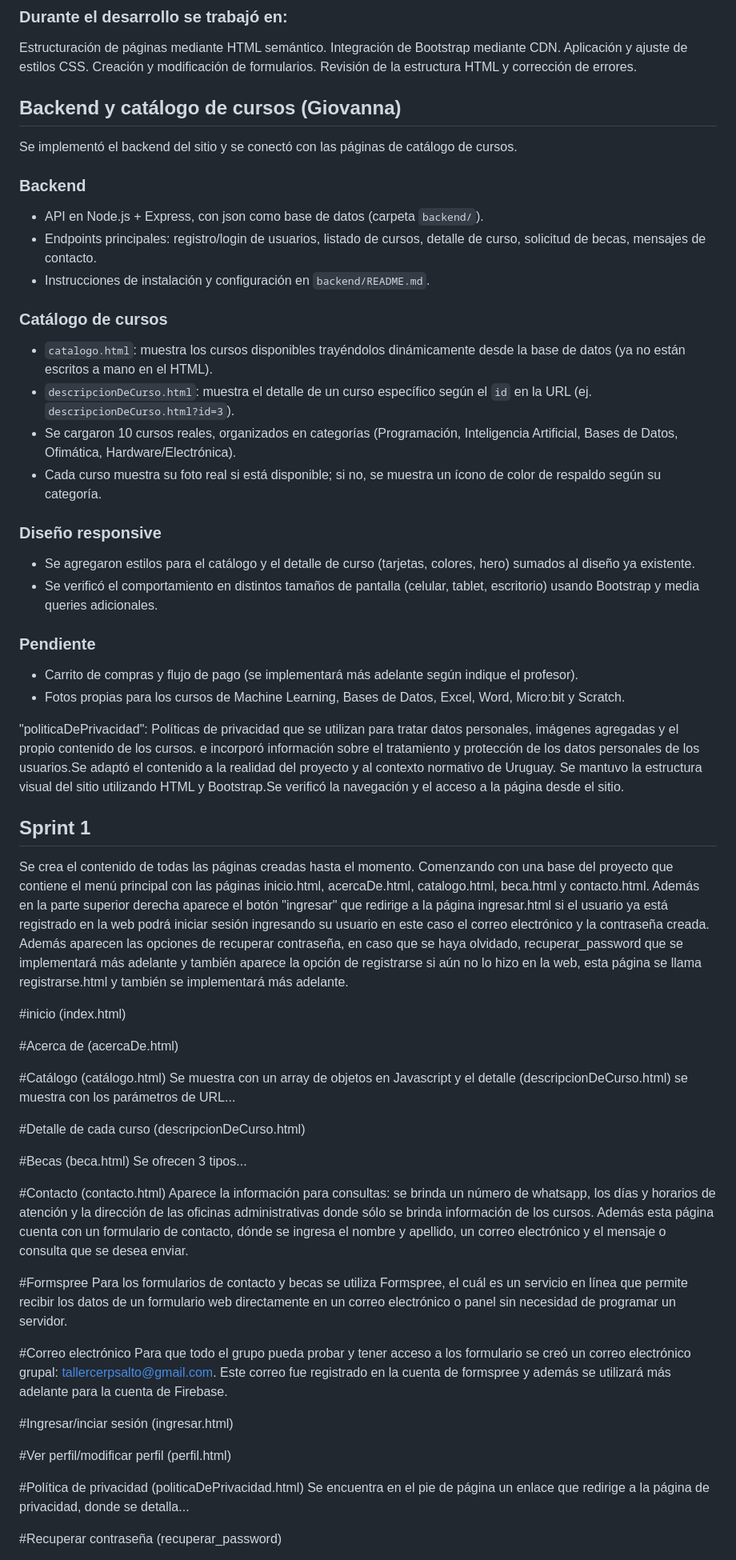
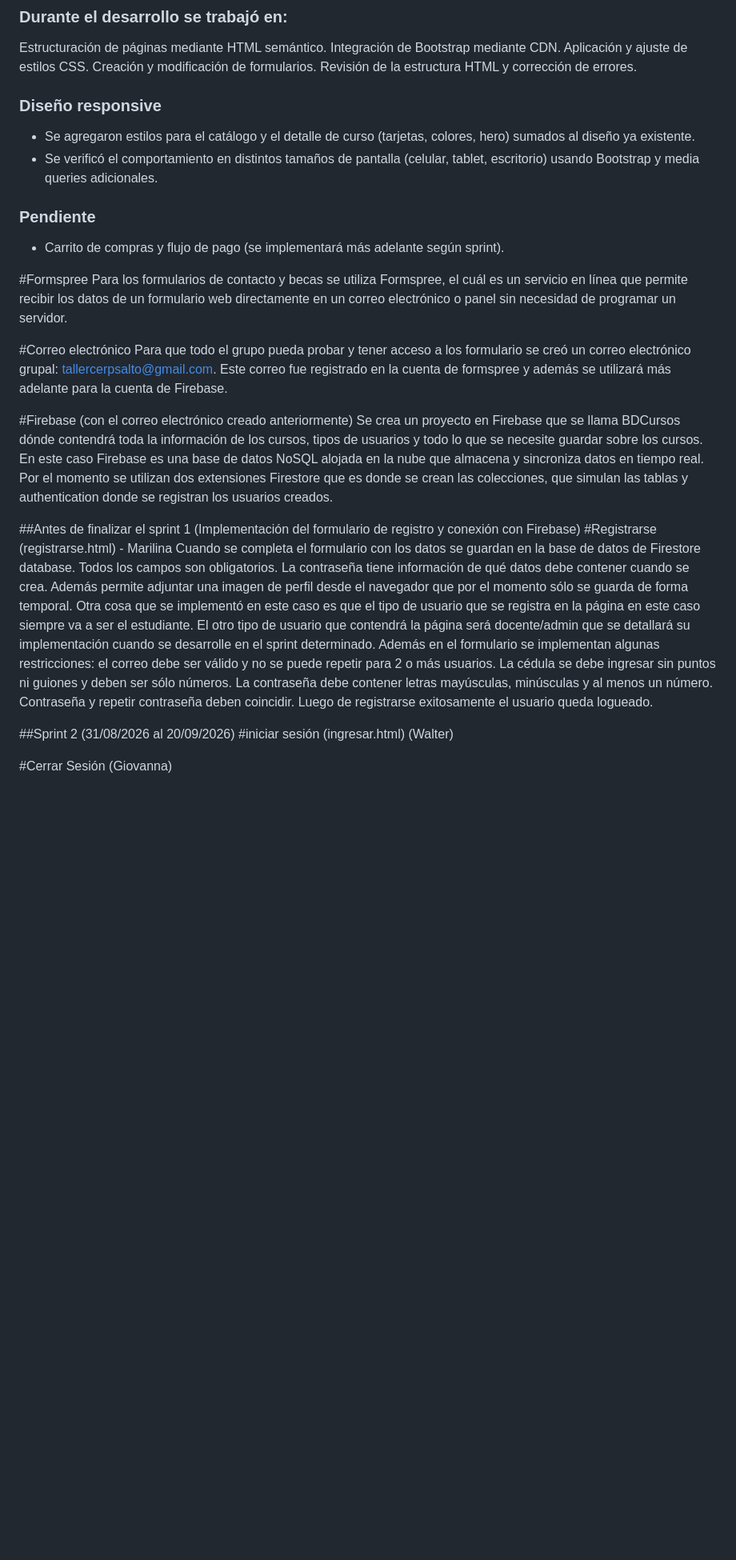
Before and after one commit to wnores/proyectoTIS, a Markdown page: README.md, the part around one of its changes. Shown at 80% size. GitHub-like rendering; blank space fills up the shorter version.

Commit message:
Update README.md
Se reordena el README y se agrega nueva información

```diff
--- a/README.md
+++ b/README.md
@@ -66,49 +62,12 @@ Aplicación y ajuste de estilos CSS.
 Creación y modificación de formularios.
 Revisión de la estructura HTML y corrección de errores.
 
- ## Backend y catálogo de cursos (Giovanna)
-
-Se implementó el backend del sitio y se conectó con las páginas de catálogo de cursos.
-
-### Backend
-- API en Node.js + Express, con json como base de datos (carpeta `backend/`).
-- Endpoints principales: registro/login de usuarios, listado de cursos, detalle de curso, solicitud de becas, mensajes de contacto.
-- Instrucciones de instalación y configuración en `backend/README.md`.
-
-### Catálogo de cursos
-- `catalogo.html`: muestra los cursos disponibles trayéndolos dinámicamente desde la base de datos (ya no están escritos a mano en el HTML).
-- `descripcionDeCurso.html`: muestra el detalle de un curso específico según el `id` en la URL (ej. `descripcionDeCurso.html?id=3`).
-- Se cargaron 10 cursos reales, organizados en categorías (Programación, Inteligencia Artificial, Bases de Datos, Ofimática, Hardware/Electrónica).
-- Cada curso muestra su foto real si está disponible; si no, se muestra un ícono de color de respaldo según su categoría.
-
 ### Diseño responsive
 - Se agregaron estilos para el catálogo y el detalle de curso (tarjetas, colores, hero) sumados al diseño ya existente.
 - Se verificó el comportamiento en distintos tamaños de pantalla (celular, tablet, escritorio) usando Bootstrap y media queries adicionales.
 
 ### Pendiente
-- Carrito de compras y flujo de pago (se implementará más adelante según indique el profesor).
-- Fotos propias para los cursos de Machine Learning, Bases de Datos, Excel, Word, Micro:bit y Scratch.
-
-"politicaDePrivacidad": Políticas de privacidad que se utilizan para tratar datos personales, imágenes agregadas y el propio contenido de los cursos. e incorporó información sobre el tratamiento y protección de los datos personales de los usuarios.Se adaptó el contenido a la realidad del proyecto y al contexto normativo de Uruguay. Se mantuvo la estructura visual del sitio utilizando HTML y Bootstrap.Se verificó la navegación y el acceso a la página desde el sitio.
-
-## Sprint 1
-Se crea el contenido de todas las páginas creadas hasta el momento.
-Comenzando con una base del proyecto que contiene el menú principal con las páginas inicio.html, acercaDe.html, catalogo.html, beca.html y contacto.html. Además en la parte superior derecha aparece el botón "ingresar" que redirige a la página ingresar.html si el usuario ya está registrado en la web podrá iniciar sesión ingresando su usuario en este caso el correo electrónico y la contraseña creada. Además aparecen las opciones de recuperar contraseña, en caso que se haya olvidado, recuperar_password que se implementará más adelante y también aparece la opción de registrarse si aún no lo hizo en la web, esta página se llama registrarse.html y también se implementará más adelante.
-
-#inicio (index.html)
-
-#Acerca de (acercaDe.html)
-
-#Catálogo (catálogo.html)
-Se muestra con un array de objetos en Javascript y el detalle (descripcionDeCurso.html) se muestra con los parámetros de URL...
-
-#Detalle de cada curso (descripcionDeCurso.html)
-
-#Becas (beca.html)
-Se ofrecen 3 tipos...
-
-#Contacto (contacto.html)
-Aparece la información para consultas: se brinda un número de whatsapp, los días y horarios de atención y la dirección de las oficinas administrativas donde sólo se brinda información de los cursos. Además esta página cuenta con un formulario de contacto, dónde se ingresa el nombre y apellido, un correo electrónico y el mensaje o consulta que se desea enviar.
+- Carrito de compras y flujo de pago (se implementará más adelante según sprint).
 
 #Formspree
 Para los formularios de contacto y becas se utiliza Formspree, el cuál es un servicio en línea que permite recibir los datos de un formulario web directamente en un correo electrónico o panel sin necesidad de programar un servidor.
@@ -117,12 +76,16 @@ Para los formularios de contacto y becas se utiliza Formspree, el cuál es un se
 Para que todo el grupo pueda probar y tener acceso a los formulario se creó un correo electrónico grupal: tallercerpsalto@gmail.com.
 Este correo fue registrado en la cuenta de formspree y además se utilizará más adelante para la cuenta de Firebase.
 
-#Ingresar/inciar sesión (ingresar.html)
+#Firebase (con el correo electrónico creado anteriormente)
+Se crea un proyecto en Firebase que se llama BDCursos dónde contendrá toda la información de los cursos, tipos de usuarios y todo lo que se necesite guardar sobre los cursos. En este caso Firebase es una base de datos NoSQL alojada en la nube que almacena y sincroniza datos en tiempo real.
+Por el momento se utilizan dos extensiones Firestore que es donde se crean las colecciones, que simulan las tablas y authentication donde se registran los usuarios creados.
 
-#Ver perfil/modificar perfil (perfil.html)
+##Antes de finalizar el sprint 1 (Implementación del formulario de registro y conexión con Firebase)
+#Registrarse (registrarse.html) - Marilina
+Cuando se completa el formulario con los datos se guardan en la base de datos de Firestore database. Todos los campos son obligatorios. La contraseña tiene información de qué datos debe contener cuando se crea. Además permite adjuntar una imagen de perfil desde el navegador que por el momento sólo se guarda de forma temporal. Otra cosa que se implementó en este caso es que el tipo de usuario que se registra en la página en este caso siempre va a ser el estudiante. El otro tipo de usuario que contendrá la página será docente/admin que se detallará su implementación cuando se desarrolle en el sprint determinado. Además en el formulario se implementan algunas restricciones: el correo debe ser válido y no se puede repetir para 2 o más usuarios. La cédula se debe ingresar sin puntos ni guiones y deben ser sólo números. La contraseña debe contener letras mayúsculas, minúsculas y al menos un número. Contraseña y repetir contraseña deben coincidir. Luego de registrarse exitosamente el usuario queda logueado.
 
-#Política de privacidad (politicaDePrivacidad.html)
-Se encuentra en el pie de página un enlace que redirige a la página de privacidad, donde se detalla...
+##Sprint 2 (31/08/2026 al 20/09/2026)
+#iniciar sesión (ingresar.html) (Walter)
 
-#Recuperar contraseña (recuperar_password)
+#Cerrar Sesión (Giovanna)
 
```
Also changed, not shown: other parts of README.md (+22 -25 lines).
